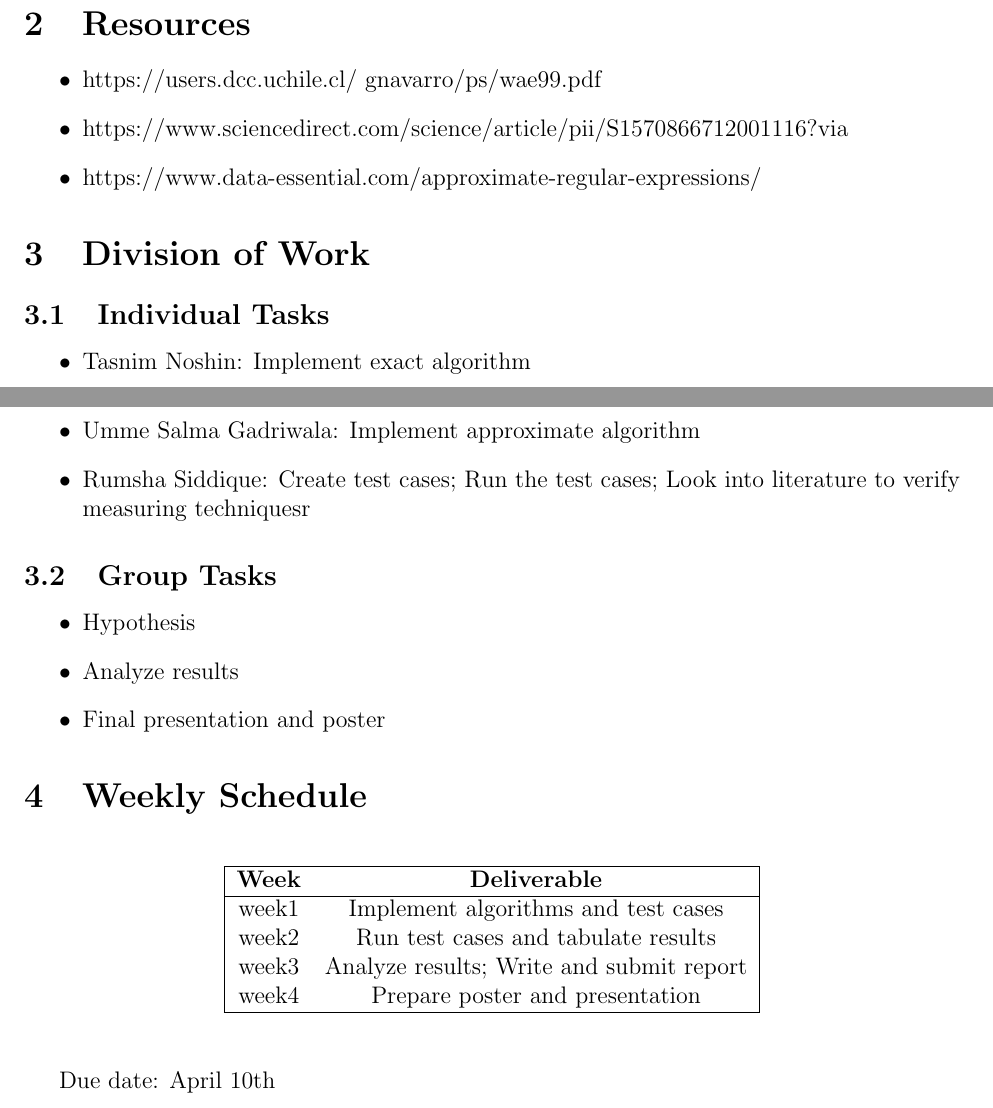
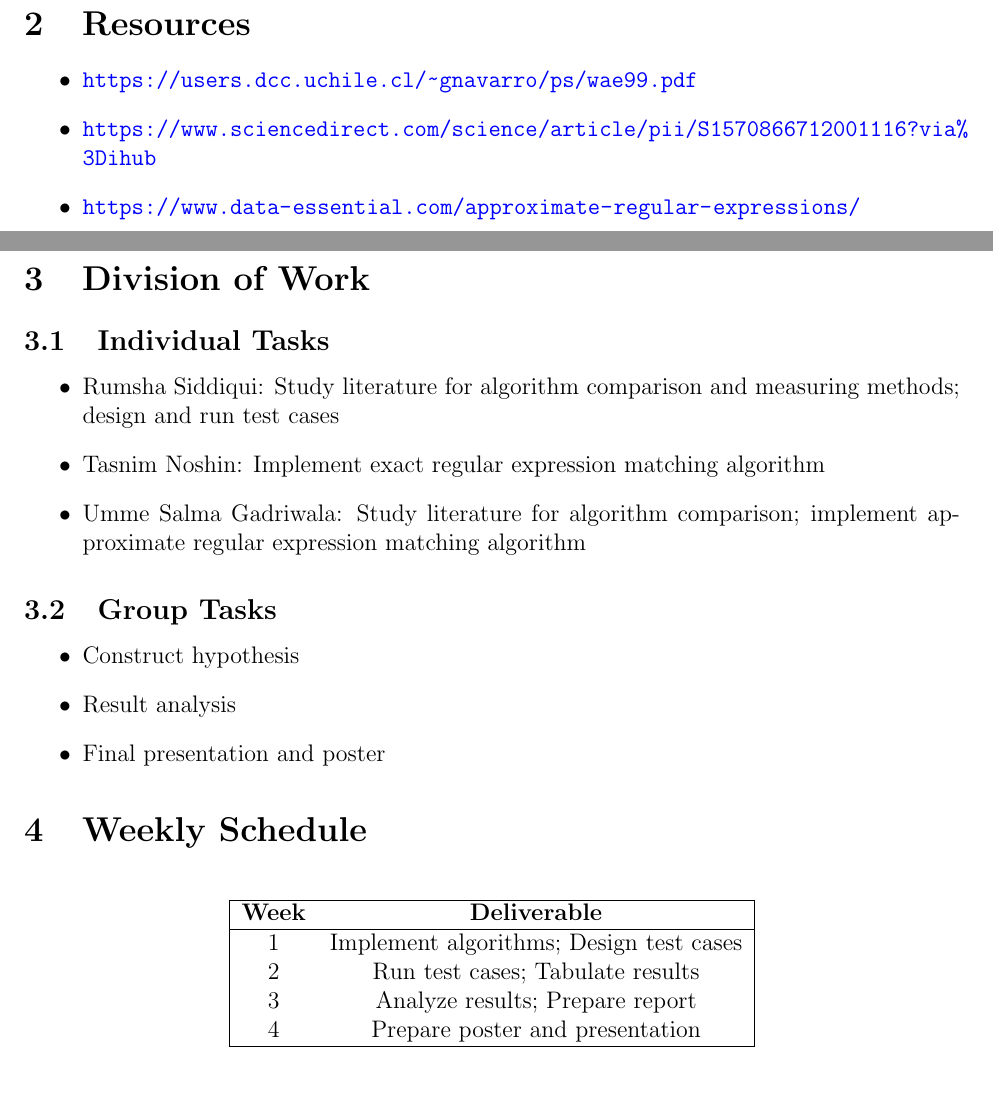
Before and after one commit to ummesalma-gadriwala/string-matching, a LaTeX document (main.tex): two parts of pages 1 and 2 of 2, joined at a grey line, cut so that both start at the same text. Compiled offline with pdfLaTeX.

Commit message:
Cleaned up latex file

```diff
--- a/main.tex
+++ b/main.tex
@@ -39,9 +39,9 @@ To compare the performance of exact regular expression matching to approximate m
 
 \section{Resources}
 \begin{itemize}
-\item https://users.dcc.uchile.cl/~gnavarro/ps/wae99.pdf
-\item https://www.sciencedirect.com/science/article/pii/S1570866712001116?via%3Dihub
-\item https://www.data-essential.com/approximate-regular-expressions/
+\item \url{https://users.dcc.uchile.cl/~gnavarro/ps/wae99.pdf}
+\item \url{https://www.sciencedirect.com/science/article/pii/S1570866712001116?via%3Dihub}
+\item \url{https://www.data-essential.com/approximate-regular-expressions/}
 \end{itemize}
 
 
@@ -50,16 +50,16 @@ To compare the performance of exact regular expression matching to approximate m
 
 \subsection{Individual Tasks}
 \begin{itemize}
-\item  Tasnim Noshin: Implement exact algorithm
-\item Umme Salma Gadriwala: Implement approximate algorithm
-\item  Rumsha Siddique: Create test cases; Run the test cases; Look into literature to verify measuring techniquesr
+\item  Rumsha Siddiqui: Study literature for algorithm comparison and measuring methods; design and run test cases
+\item  Tasnim Noshin: Implement exact regular expression matching algorithm
+\item Umme Salma Gadriwala: Study literature for algorithm comparison; implement approximate regular expression matching algorithm
 \end{itemize}
 
 
 \subsection{Group Tasks}
 \begin{itemize}
-\item  Hypothesis
-\item Analyze results
+\item  Construct hypothesis
+\item Result analysis
 \item  Final presentation and poster
 \end{itemize}
 
@@ -76,20 +76,14 @@ To compare the performance of exact regular expression matching to approximate m
 \hline
 \multicolumn{1}{|c}{\textbf{Week}} & \multicolumn{1}{c|}{\textbf{Deliverable}} \\
 \hline
-week1 &  Implement algorithms and test cases \\
-week2 &   Run test cases and tabulate results\\
-week3 &   Analyze results; Write and submit report \\
-week4 &   Prepare poster and presentation \\
+1 &  Implement algorithms; Design test cases \\
+2 &   Run test cases; Tabulate results \\
+3 &   Analyze results; Prepare report \\
+4 &   Prepare poster and presentation \\
 \hline
 \end{tabular}
 \end{center}
 \end{table}
 
-Due date: April 10th
-
-
-
-
-
 
 \end{document}
```
Also changed, not shown: ProjectPlan.txt (deleted, +0 -11 lines), Project_Plan.pdf (deleted).
